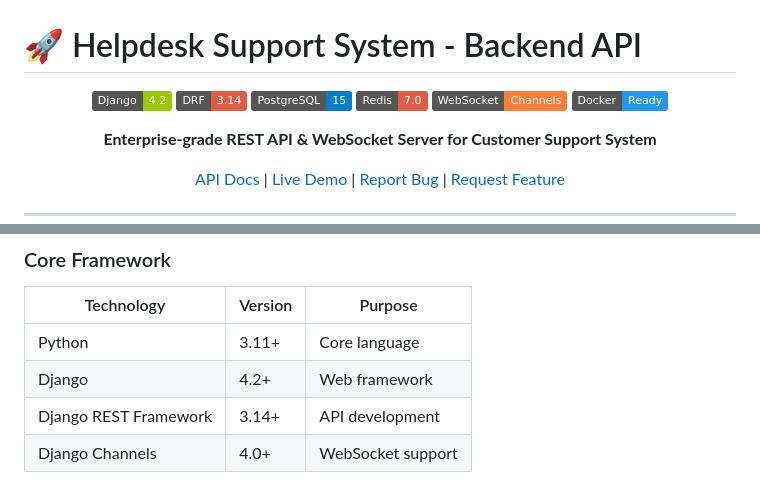
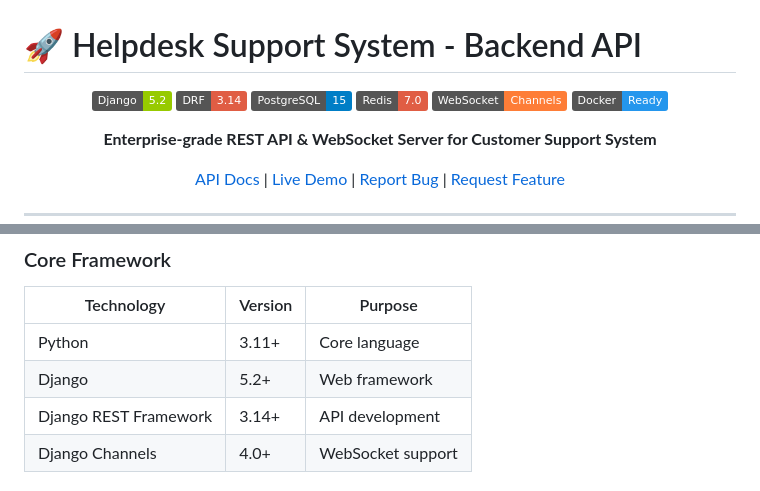
Before and after one commit to mmdb1234/Django_Help_desk_Project, a Markdown page: README.md, 2 parts joined by grey strips. Drawn GitHub-style; badges without logos.

Commit message:
Update README.md3
udpate 3

```diff
--- a/README.md
+++ b/README.md
@@ -2,7 +2,7 @@
 
 <div align="center">
 
-![Django](https://img.shields.io/badge/Django-4.2-green?logo=django)
+![Django](https://img.shields.io/badge/Django-5.2-green?logo=django)
 ![DRF](https://img.shields.io/badge/DRF-3.14-red?logo=django)
 ![PostgreSQL](https://img.shields.io/badge/PostgreSQL-15-blue?logo=postgresql)
 ![Redis](https://img.shields.io/badge/Redis-7.0-red?logo=redis)
@@ -92,7 +92,7 @@ This is the **backend API server** for the Helpdesk Support System, a comprehens
 | Technology | Version | Purpose |
 |------------|---------|---------|
 | Python | 3.11+ | Core language |
-| Django | 4.2+ | Web framework |
+| Django | 5.2+ | Web framework |
 | Django REST Framework | 3.14+ | API development |
 | Django Channels | 4.0+ | WebSocket support |
 
```
